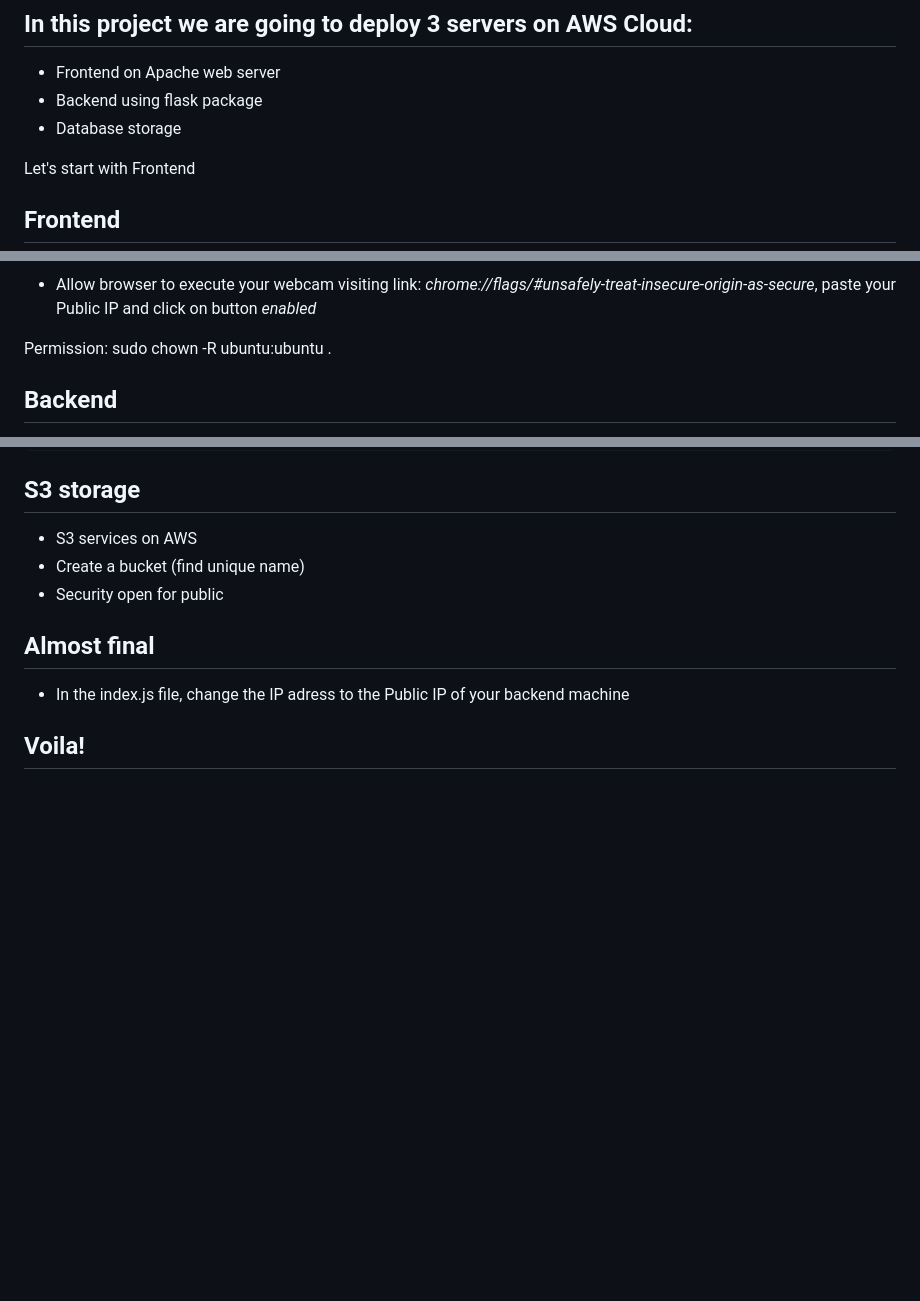
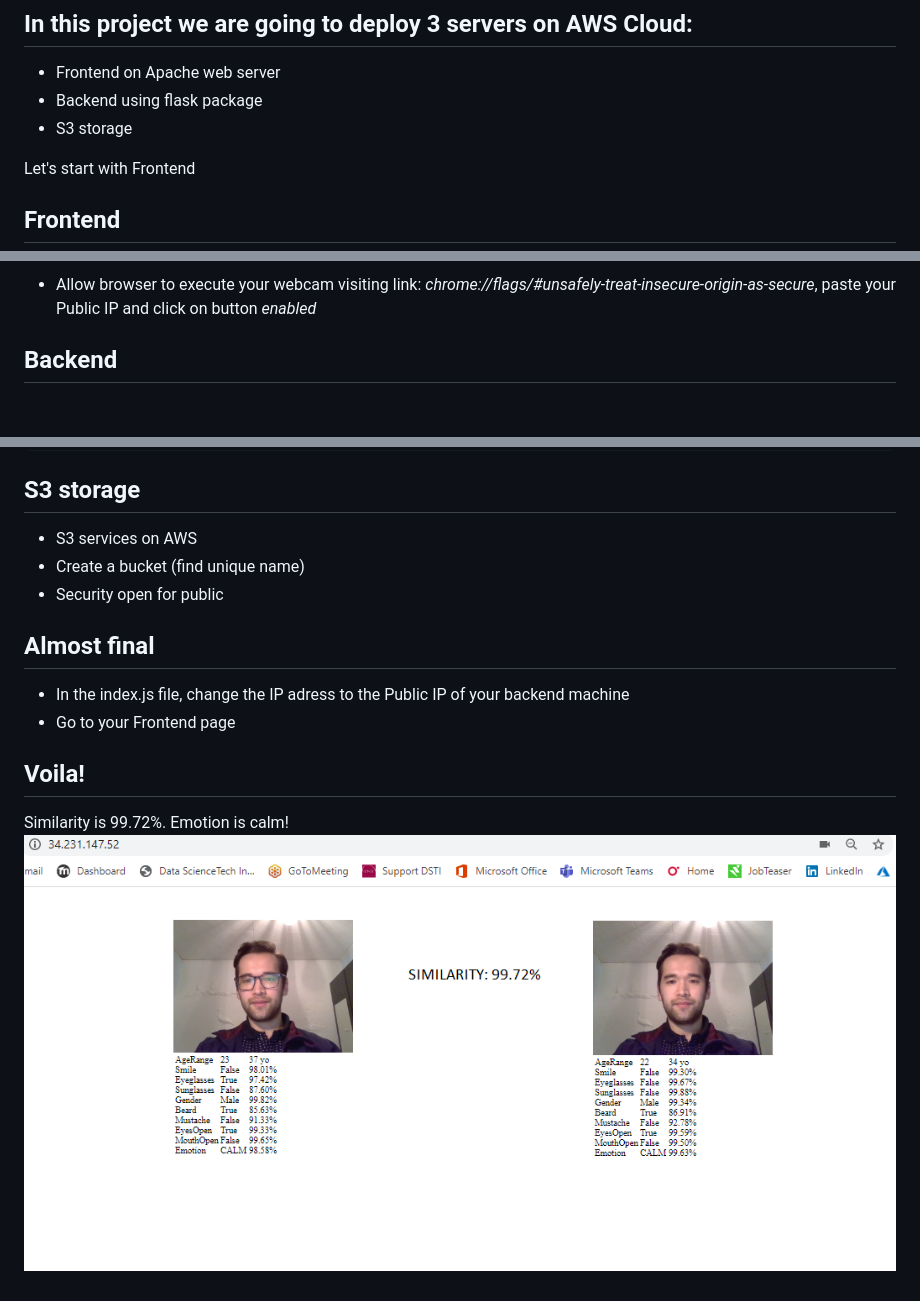
Before and after one commit to kbakirov/AWS-Rekognition, a Markdown page: README.md, 3 parts joined by grey strips. Drawn GitHub-style; pictures changed too: calm.png (added); blank space fills up the shorter version.

Commit message:
Commit message

```diff
--- a/README.md
+++ b/README.md
@@ -4,7 +4,7 @@ Making a face recognition system by using AWS Rekognition API
 ## In this project we are going to deploy 3 servers on AWS Cloud:
 - Frontend on Apache web server
 - Backend using flask package
-- Database storage
+- S3 storage
 
 Let's start with Frontend
 ## Frontend
@@ -31,9 +31,6 @@ Let's start with Frontend
 ![WinSCP](WinSCP.png)
 - Allow browser to execute your webcam visiting link: *chrome://flags/#unsafely-treat-insecure-origin-as-secure*, paste your Public IP and click on button *enabled*
 
-
-Permission:
-sudo chown -R ubuntu:ubuntu .
 
 ## Backend
 - EC2 instance: Ubuntu free tier
@@ -84,5 +81,8 @@ python my_rek_app.py
 
 ## Almost final
 - In the index.js file, change the IP adress to the Public IP of your backend machine
+- Go to your Frontend page
 
 ## Voila!
+Similarity is 99.72%. Emotion is calm!
+![calm](calm.png)
```
